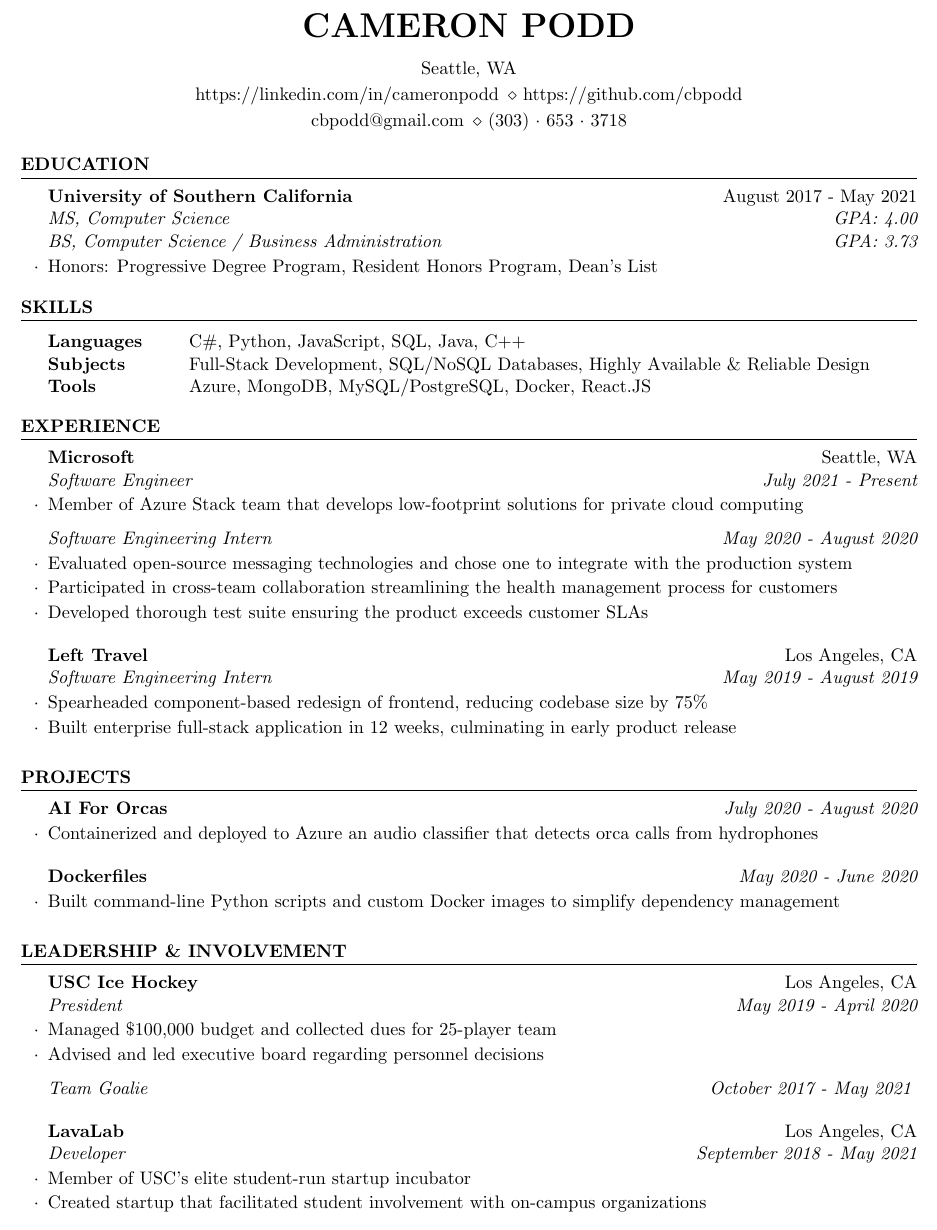
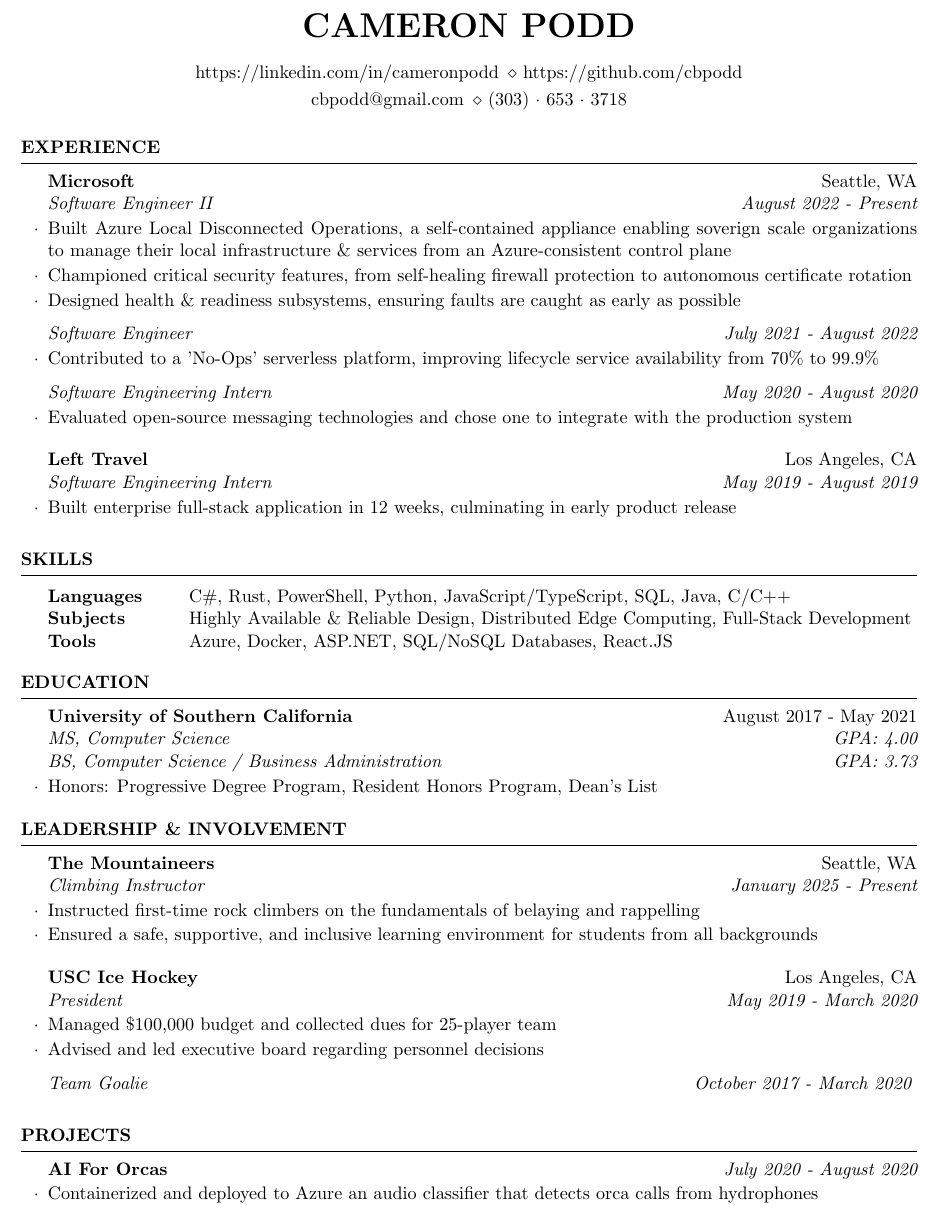
Before and after one commit to cbpodd/resume, a LaTeX CV (resume.tex): part of the page, cut so that both start at the same text. Compiled offline with pdfLaTeX.

Commit message:
Resume updates for 08-2025

```diff
--- a/resume.tex
+++ b/resume.tex
@@ -26,18 +26,15 @@
 \newcommand {\phone} {\href{tel:3036533718}{(303)~$\cdot$~653~$\cdot$~3718}}
 \newcommand {\lavalab} {\href{https://usclavalab.org/}{LavaLab}}
 \newcommand {\uscih} {\href{https://trojanshockey.com/}{USC Ice Hockey}}
-\newcommand {\sdhacks} {\href{https://www.sdhacks.io/}{SDHacks}}
+\newcommand {\mountaineers} {\href{https://www.mountaineers.org/}{The Mountaineers}}
 \newcommand {\dockerfiles} {\href{https://github.com/cbpodd/dockerfiles}{Dockerfiles}}
 \newcommand {\aifororcas} {\href{https://www.orcasound.net/}{AI For Orcas}}
 \newcommand {\thediningapp} {\href{https://github.com/cbpodd/tdhbackend}{The Dining App}}
 \newcommand {\microsoft} {\href{https://www.microsoft.com/}{Microsoft}}
+\newcommand {\aldo} {\href{https://learn.microsoft.com/en-us/azure/azure-local/manage/disconnected-operations-overview?view=azloc-2507}{Azure Local Disconnected Operations}}
 \newcommand {\lefttravel} {\href{https://www.travel-left.com/}{Left Travel}}
-\newcommand {\thecyclist} {\href{https://www.thecyclist.com/}{The Cyclist Bike Shop}}
-\newcommand {\nymbl} {\href{https://nymblscience.com/}{Nymbl Science}}
 \newcommand {\usc} {\href{https://www.usc.edu/}{University of Southern California}}
 \newcommand {\viterbi} {\href{https://viterbischool.usc.edu/}{Viterbi School of Engineering}}
-\newcommand {\trojanhacks} {\href{https://www.uscacm.org/}{TrojanHacks}}
-\newcommand {\uscbingo} {\href{https://github.com/cbpodd/TrojanHacks2018/}{USC Bingo}}
 \newcommand {\la} {Los Angeles, CA}
 \newcommand {\seattle} {Seattle, WA}
 \newcommand {\mylocation} {\seattle}
@@ -56,6 +53,66 @@
 \address{\email \, \\ \phone} % Your phone number and email
 
 \begin{document}
+
+%----------------------------------------------------------------------------------------
+%	WORK EXPERIENCE SECTION
+%----------------------------------------------------------------------------------------
+
+    \begin{rSection}{Experience}
+
+        \company{\microsoft}{\seattle}
+            \job{Software Engineer II}{August 2022 - Present}
+                \begin{rList}
+		    \item Built {\aldo}, a self-contained appliance enabling soverign scale organizations to
+			manage their local infrastructure \& services from an Azure-consistent
+			control plane
+		    \item Championed critical security features, from self-healing firewall protection
+			to autonomous certificate rotation
+		    \item Designed health \& readiness subsystems, ensuring faults
+			are caught as early as possible
+                \end{rList}
+            \job{Software Engineer}{July 2021 - August 2022}
+                \begin{rList}
+		    \item Contributed to a 'No-Ops' serverless platform, improving lifecycle
+			service availability from 70\% to 99.9\%
+                \end{rList}
+            \job{Software Engineering Intern}{May 2020 - August 2020}
+                \begin{rList}
+                    \item Evaluated open-source messaging technologies
+                        and chose one to integrate with the production system
+                    % \item Participated in cross-team collaboration streamlining
+                    %     the health management process for customers
+                    % \item Developed thorough test suite ensuring the product exceeds
+                    %    customer SLAs
+                \end{rList}
+        \vspace{0.5em}
+
+%------------------------------------------------
+
+        \company{\lefttravel}{\la}
+            \job{Software Engineering Intern}{May 2019 - August 2019}
+                \begin{rList}
+                    % \item Spearheaded component-based redesign of frontend,
+                    %     reducing codebase size by 75\%
+                    % \item Redesigned and rebuilt backend, decreasing required calls by 30\%
+                    \item Built enterprise full-stack application in 12 weeks, culminating in early
+                        product release
+                \end{rList}
+        \vspace{0.5em}
+
+    \end{rSection}
+
+%----------------------------------------------------------------------------------------
+%	SKILLS SECTION
+%----------------------------------------------------------------------------------------
+
+    \begin{rSection}{Skills}
+        \begin{tabular}{ @{} >{\bfseries}l @{\hspace{6ex}} l }
+            Languages & C\#, Rust, PowerShell, Python, JavaScript/TypeScript, SQL, Java, C/C++ \\
+	    Subjects & Highly Available \& Reliable Design, Distributed Edge Computing, Full-Stack Development \\
+            Tools & Azure, Docker, ASP.NET, SQL/NoSQL Databases, React.JS \\
+        \end{tabular}
+    \end{rSection}
 
 %----------------------------------------------------------------------------------------
 %	EDUCATION SECTION
@@ -71,51 +128,27 @@
     \end{rSection}
 
 %----------------------------------------------------------------------------------------
-%	SKILLS SECTION
+%	LEADERSHIP & INVOLVEMENT SECTION
 %----------------------------------------------------------------------------------------
 
-    \begin{rSection}{Skills}
-        \begin{tabular}{ @{} >{\bfseries}l @{\hspace{6ex}} l }
-            Languages & C\#, Python, JavaScript, SQL, Java, C++ \\
-            Subjects & Full-Stack Development, SQL/NoSQL Databases, Highly Available \& Reliable Design \\
-            Tools & Azure, MongoDB, MySQL/PostgreSQL, Docker, React.JS \\
-        \end{tabular}
-    \end{rSection}
+    \begin{rSection}{Leadership \& Involvement}
 
-%----------------------------------------------------------------------------------------
-%	WORK EXPERIENCE SECTION
-%----------------------------------------------------------------------------------------
-
-    \begin{rSection}{Experience}
-
-        \company{\microsoft}{\seattle}
-            \job{Software Engineer}{July 2021 - Present}
+        \company{\mountaineers}{\seattle}
+            \job{Climbing Instructor}{January 2025 - Present}
                 \begin{rList}
-                    \item Member of Azure Stack team that develops low-footprint
-                        solutions for private cloud computing
-                \end{rList}
-            \job{Software Engineering Intern}{May 2020 - August 2020}
-                \begin{rList}
-                    \item Evaluated open-source messaging technologies
-                        and chose one to integrate with the production system
-                    \item Participated in cross-team collaboration streamlining
-                        the health management process for customers
-                    \item Developed thorough test suite ensuring the product exceeds
-                        customer SLAs
+		    \item Instructed first-time rock climbers on the fundamentals of belaying and rappelling
+		    \item Ensured a safe, supportive, and inclusive learning environment for students from all backgrounds
                 \end{rList}
         \vspace{0.5em}
 
 %------------------------------------------------
-
-        \company{\lefttravel}{\la}
-            \job{Software Engineering Intern}{May 2019 - August 2019}
+        \company{\uscih}{\la}
+            \job{President}{May 2019 - March 2020}
                 \begin{rList}
-                    \item Spearheaded component-based redesign of frontend,
-                        reducing codebase size by 75\%
-                    % \item Redesigned and rebuilt backend, decreasing required calls by 30\%
-                    \item Built enterprise full-stack application in 12 weeks, culminating in early
-                        product release
+                    \item Managed \$100,000 budget and collected dues for 25-player team
+                    \item Advised and led executive board regarding personnel decisions
                 \end{rList}
+            \job{Team Goalie}{October 2017 - March 2020}
         \vspace{0.5em}
 
     \end{rSection}
@@ -133,42 +166,6 @@
             \end{rList}
         \vspace{0.5em}
 
-%------------------------------------------------
-
-        \project{\dockerfiles}{May 2020 - June 2020}
-            \begin{rList}
-                \item Built command-line Python scripts and custom Docker images to simplify
-                    dependency management
-            \end{rList}
-        \vspace{0.5em}
-
-    \end{rSection}
-
-%----------------------------------------------------------------------------------------
-%	LEADERSHIP & INVOLVEMENT SECTION
-%----------------------------------------------------------------------------------------
-
-    \begin{rSection}{Leadership \& Involvement}
-
-        \company{\uscih}{\la}
-            \job{President}{May 2019 - April 2020}
-                \begin{rList}
-                    \item Managed \$100,000 budget and collected dues for 25-player team
-                    \item Advised and led executive board regarding personnel decisions
-                \end{rList}
-            \job{Team Goalie}{October 2017 - May 2021}
-        \vspace{0.5em}
-
-%------------------------------------------------
-
-        \company{\lavalab}{\la}
-            \job{Developer}{September 2018 - May 2021}
-                \begin{rList}
-                    \item Member of USC's elite student-run startup incubator
-                    \item Created startup that facilitated student involvement with on-campus
-                        organizations
-                \end{rList}
-
     \end{rSection}
 
 %----------------------------------------------------------------------------------------
```
Also changed, not shown: resume.tex (2 more changed lines).
